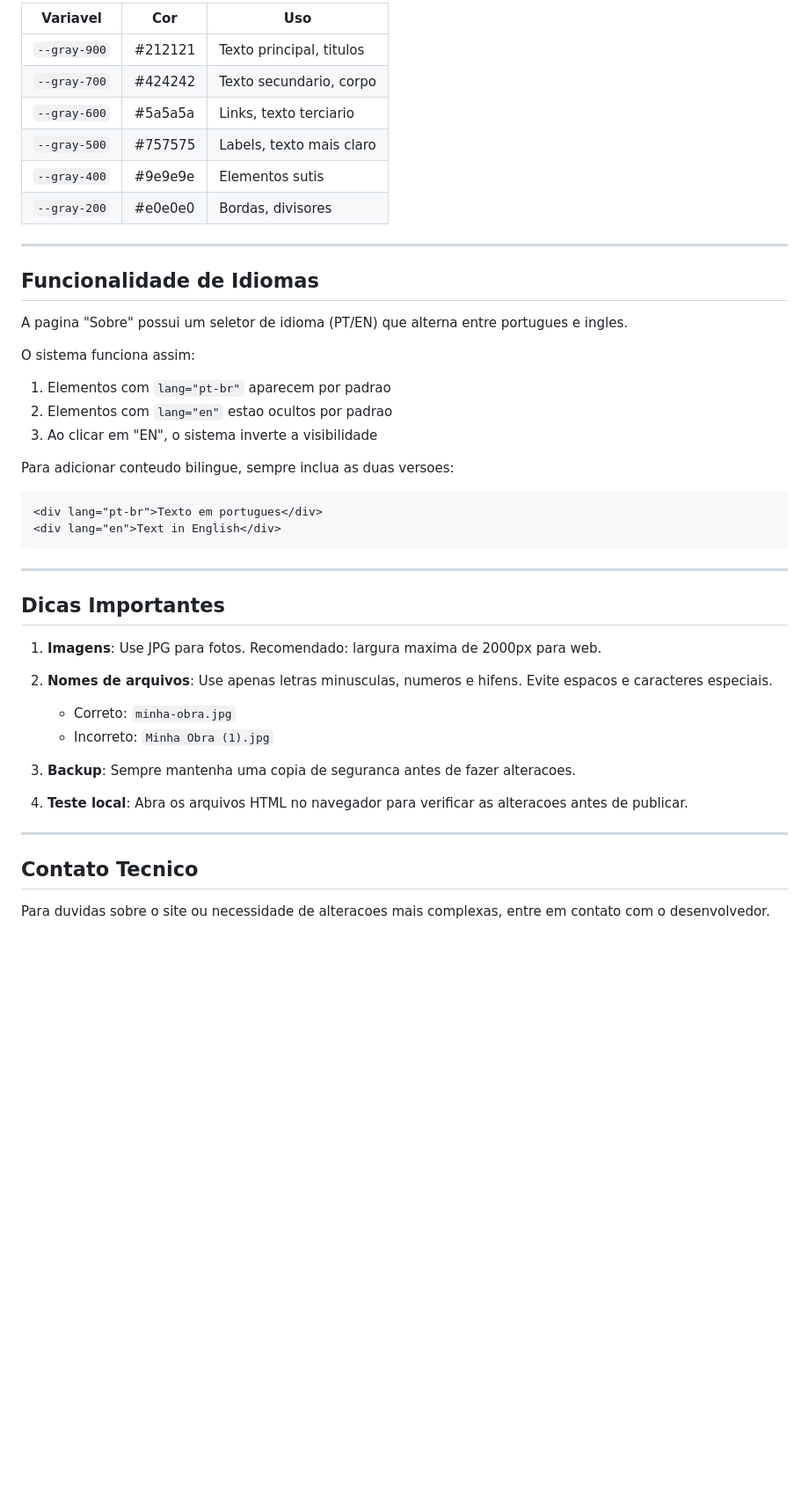
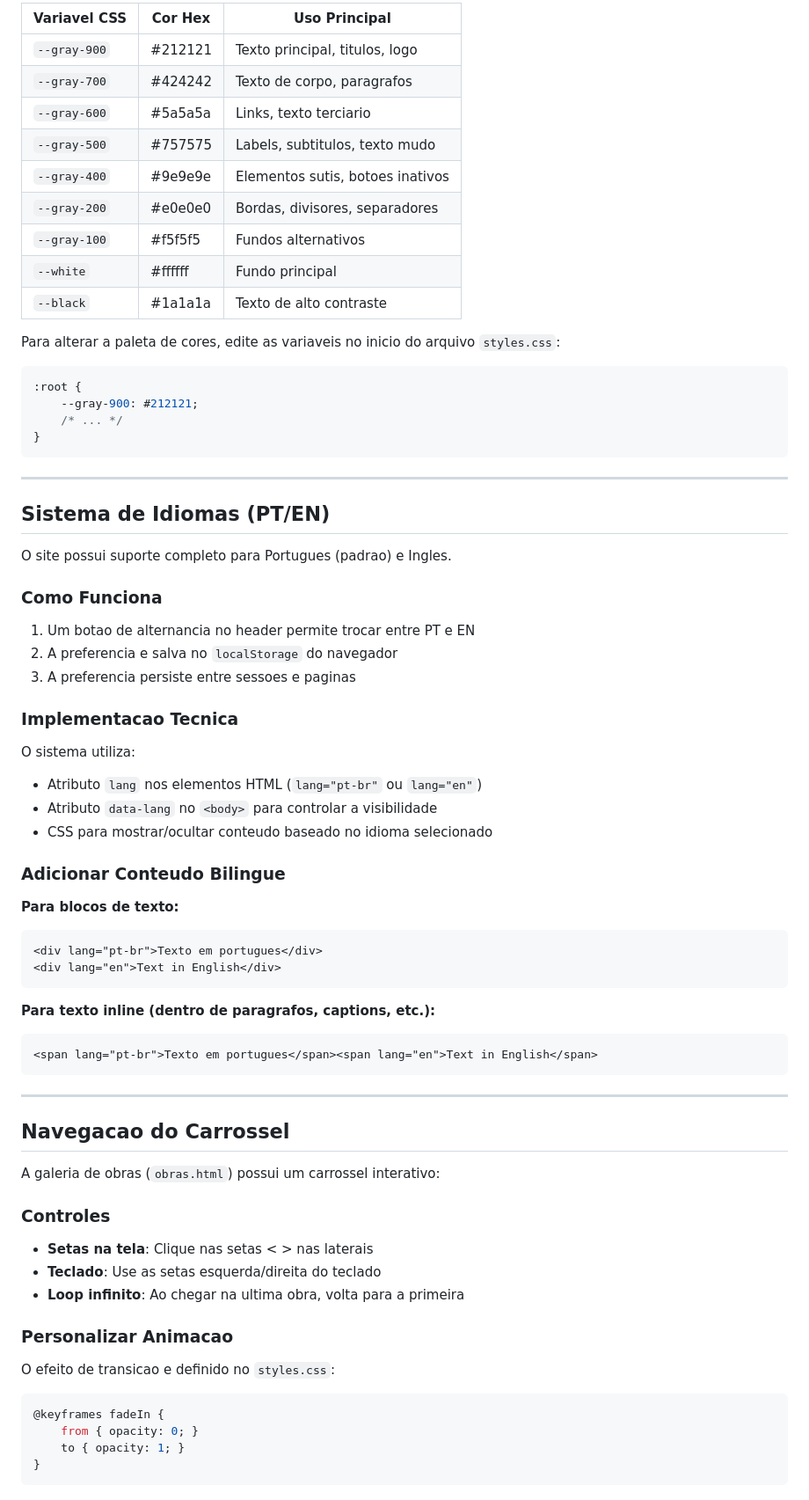
Before and after one commit to nonozuchu/NoahScherner.github.io, a Markdown page: README.md, the part around one of its changes. Shown at 88% size. GitHub-like rendering; blank space fills up the shorter version.

Commit message:
Update README with detailed information (697186c7ff0879ac0d1ff734)

````diff
--- a/README.md
+++ b/README.md
@@ -124,47 +161,77 @@ O site utiliza uma paleta de tons de cinza profissionais:
 
-| Variavel | Cor | Uso |
-|----------|-----|-----|
-| `--gray-900` | #212121 | Texto principal, titulos |
-| `--gray-700` | #424242 | Texto secundario, corpo |
-| `--gray-600` | #5a5a5a | Links, texto terciario |
-| `--gray-500` | #757575 | Labels, texto mais claro |
-| `--gray-400` | #9e9e9e | Elementos sutis |
-| `--gray-200` | #e0e0e0 | Bordas, divisores |
+| Variavel CSS   | Cor Hex   | Uso Principal                           |
+|----------------|-----------|----------------------------------------|
+| `--gray-900`   | #212121   | Texto principal, titulos, logo          |
+| `--gray-700`   | #424242   | Texto de corpo, paragrafos              |
+| `--gray-600`   | #5a5a5a   | Links, texto terciario                  |
+| `--gray-500`   | #757575   | Labels, subtitulos, texto mudo          |
+| `--gray-400`   | #9e9e9e   | Elementos sutis, botoes inativos        |
+| `--gray-200`   | #e0e0e0   | Bordas, divisores, separadores          |
+| `--gray-100`   | #f5f5f5   | Fundos alternativos                     |
+| `--white`      | #ffffff   | Fundo principal                         |
+| `--black`      | #1a1a1a   | Texto de alto contraste                 |
+
+Para alterar a paleta de cores, edite as variaveis no inicio do arquivo `styles.css`:
+
+```css
+:root {
+    --gray-900: #212121;
+    /* ... */
+}
+```
 
 ---
 
-## Funcionalidade de Idiomas
+## Sistema de Idiomas (PT/EN)
 
-A pagina "Sobre" possui um seletor de idioma (PT/EN) que alterna entre portugues e ingles.
+O site possui suporte completo para Portugues (padrao) e Ingles.
 
-O sistema funciona assim:
-1. Elementos com `lang="pt-br"` aparecem por padrao
-2. Elementos com `lang="en"` estao ocultos por padrao
-3. Ao clicar em "EN", o sistema inverte a visibilidade
+### Como Funciona
 
-Para adicionar conteudo bilingue, sempre inclua as duas versoes:
+1. Um botao de alternancia no header permite trocar entre PT e EN
+2. A preferencia e salva no `localStorage` do navegador
+3. A preferencia persiste entre sessoes e paginas
 
+### Implementacao Tecnica
+
+O sistema utiliza:
+- Atributo `lang` nos elementos HTML (`lang="pt-br"` ou `lang="en"`)
+- Atributo `data-lang` no `<body>` para controlar a visibilidade
+- CSS para mostrar/ocultar conteudo baseado no idioma selecionado
+
+### Adicionar Conteudo Bilingue
+
+**Para blocos de texto:**
 ```html
 <div lang="pt-br">Texto em portugues</div>
 <div lang="en">Text in English</div>
 ```
 
----
-
-## Dicas Importantes
-
-1. **Imagens**: Use JPG para fotos. Recomendado: largura maxima de 2000px para web.
-
-2. **Nomes de arquivos**: Use apenas letras minusculas, numeros e hifens. Evite espacos e caracteres especiais.
-   - Correto: `minha-obra.jpg`
-   - Incorreto: `Minha Obra (1).jpg`
-
-3. **Backup**: Sempre mantenha uma copia de seguranca antes de fazer alteracoes.
-
-4. **Teste local**: Abra os arquivos HTML no navegador para verificar as alteracoes antes de publicar.
+**Para texto inline (dentro de paragrafos, captions, etc.):**
+```html
+<span lang="pt-br">Texto em portugues</span><span lang="en">Text in English</span>
+```
 
 ---
 
-## Contato Tecnico
+## Navegacao do Carrossel
 
-Para duvidas sobre o site ou necessidade de alteracoes mais complexas, entre em contato com o desenvolvedor.
+A galeria de obras (`obras.html`) possui um carrossel interativo:
+
+### Controles
+
+- **Setas na tela**: Clique nas setas < > nas laterais
+- **Teclado**: Use as setas esquerda/direita do teclado
+- **Loop infinito**: Ao chegar na ultima obra, volta para a primeira
+
+### Personalizar Animacao
+
+O efeito de transicao e definido no `styles.css`:
+
+```css
+@keyframes fadeIn {
+    from { opacity: 0; }
+    to { opacity: 1; }
+}
+```
+
````
Also changed, not shown: other parts of README.md (+224 -74 lines).
